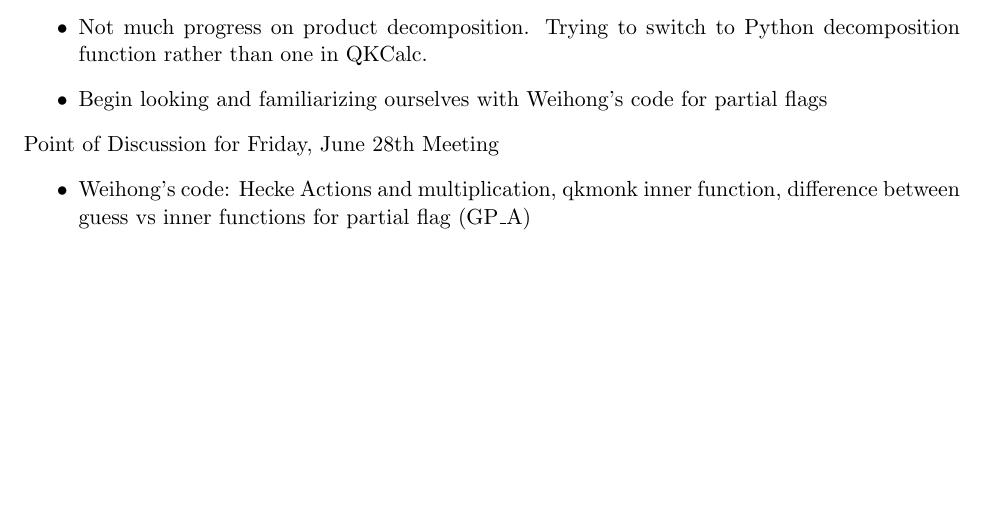
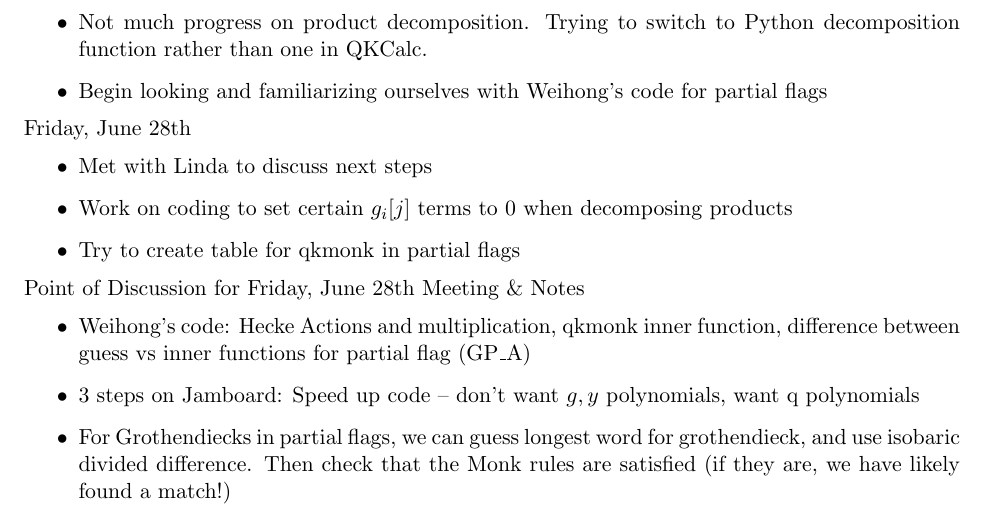
Before and after one commit to dyang5/Summer-2024, a LaTeX document (research_blog.tex, which reads week6.tex): part of page 13 of 13, cut so that both start at the same text, the shorter picture padded with empty space. Compiled offline with pdfLaTeX.

Commit message:
Friday updates.

```diff
--- a/week6.tex
+++ b/week6.tex
@@ -28,8 +28,16 @@ Thursday, June 27th
     \item Begin looking and familiarizing ourselves with Weihong's code for partial flags
 \end{itemize}
 
+Friday, June 28th
+\begin{itemize}
+    \item Met with Linda to discuss next steps
+    \item Work on coding to set certain $g_i[j]$ terms to $0$ when decomposing products
+    \item Try to create table for qkmonk in partial flags
+\end{itemize}
 
-Point of Discussion for Friday, June 28th Meeting
+Point of Discussion for Friday, June 28th Meeting \& Notes
 \begin{itemize}
     \item Weihong's code: Hecke Actions and multiplication, qkmonk inner function, difference between guess vs inner functions for partial flag (GP\_A)
+    \item 3 steps on Jamboard: Speed up code -- don't want $g, y$ polynomials, want q polynomials
+    \item For Grothendiecks in partial flags, we can guess longest word for grothendieck, and use isobaric divided difference. Then check that the Monk rules are satisfied (if they are, we have likely found a match!)
 \end{itemize}
```
